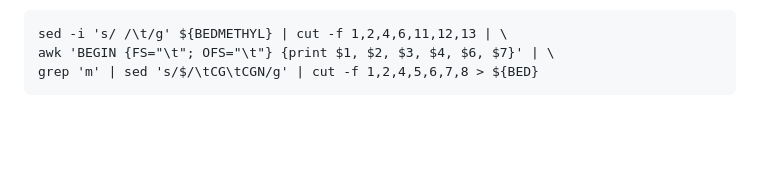
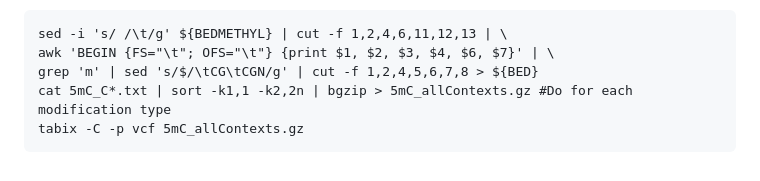
Before and after one commit to jessiepelosi/LygodiumGenome, a Markdown page: methylation/README.md, the part around the change. Drawn GitHub-style; blank space fills up the shorter version.

````diff
--- a/methylation/README.md
+++ b/methylation/README.md
@@ -89,4 +89,6 @@ Transform methylBed file to ViewBS-compatible file:
 sed -i 's/ /\t/g' ${BEDMETHYL} | cut -f 1,2,4,6,11,12,13 | \
 awk 'BEGIN {FS="\t"; OFS="\t"} {print $1, $2, $3, $4, $6, $7}' | \
 grep 'm' | sed 's/$/\tCG\tCGN/g' | cut -f 1,2,4,5,6,7,8 > ${BED}
+cat 5mC_C*.txt | sort -k1,1 -k2,2n | bgzip > 5mC_allContexts.gz #Do for each modification type
+tabix -C -p vcf 5mC_allContexts.gz
 ```
````
